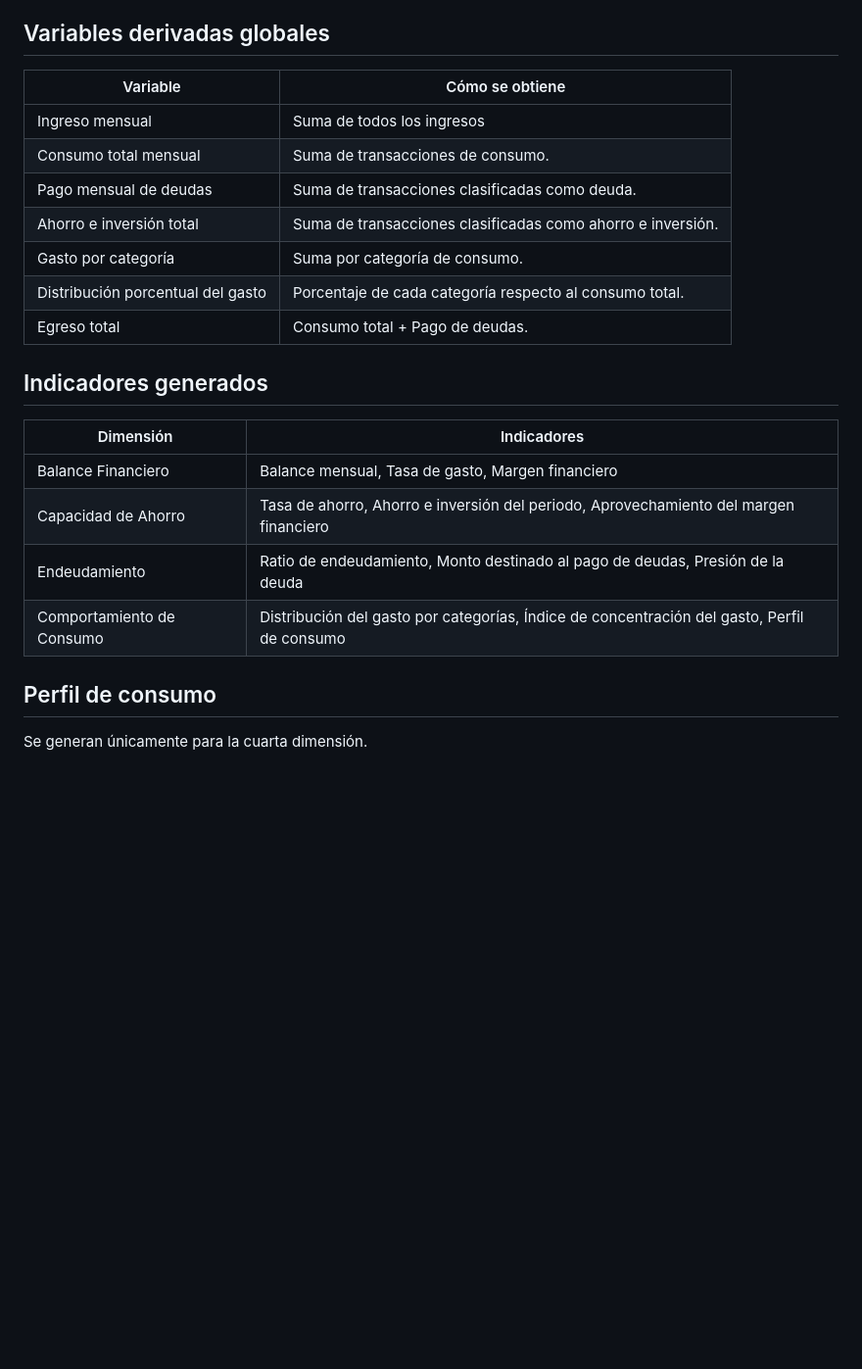
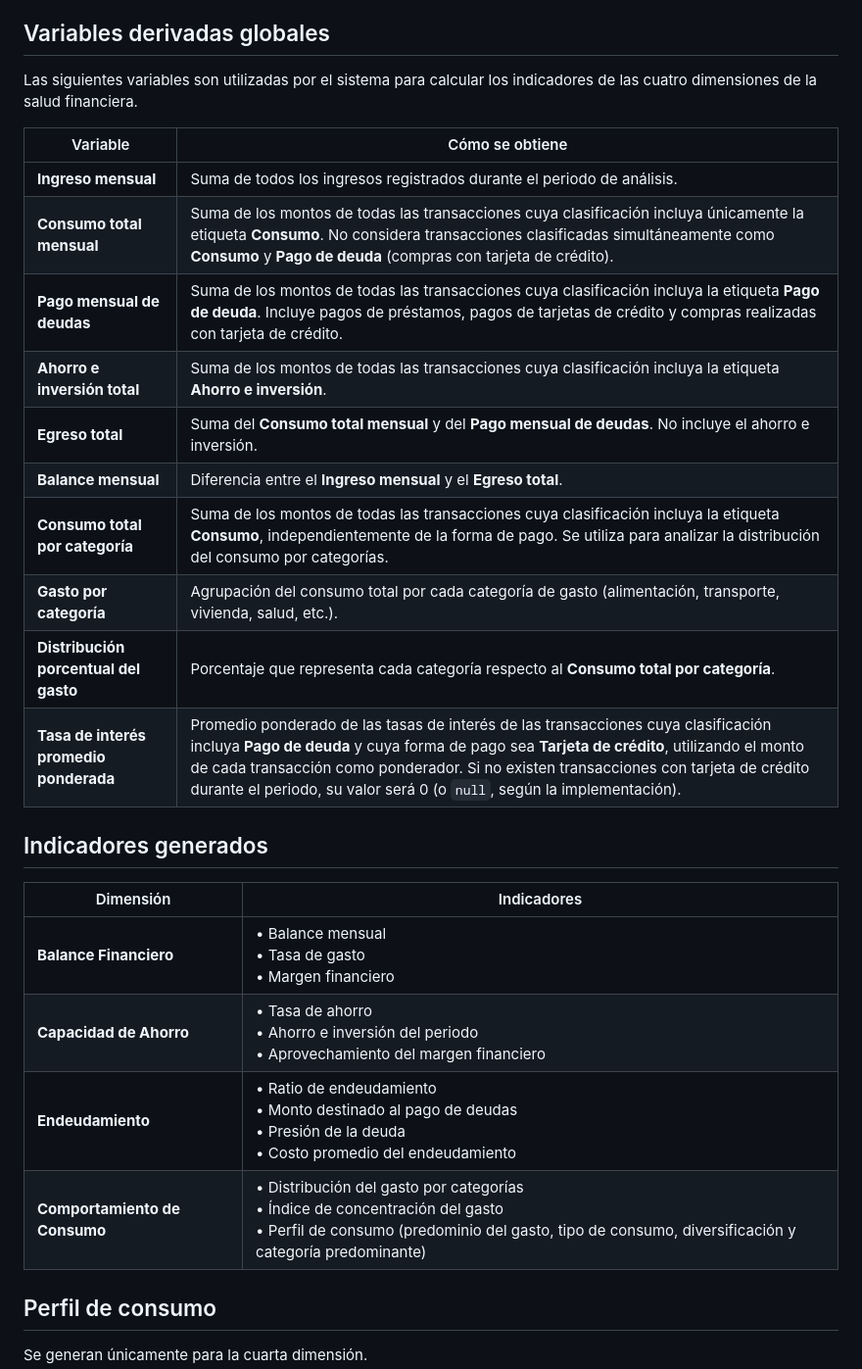
Before and after one commit to No-Country-simulation/Hackathon-G9-LATAM-Team-68, a Markdown page: ciencia-de-datos/Definición_conceptual_del_sistema.md, the part around one of its changes. Shown at 98% size. GitHub-like rendering; blank space fills up the shorter version.

```diff
--- a/ciencia-de-datos/Definición_conceptual_del_sistema.md
+++ b/ciencia-de-datos/Definición_conceptual_del_sistema.md
@@ -444,24 +444,29 @@ Justificación
 
 ## Variables derivadas globales
 
-|Variable|	Cómo se obtiene|
-| --- | --- |
-| Ingreso mensual | Suma de todos los ingresos |
-|Consumo total mensual|	Suma de transacciones de consumo.|
-|Pago mensual de deudas|	Suma de transacciones clasificadas como deuda.|
-|Ahorro e inversión total|	Suma de transacciones clasificadas como ahorro e inversión.|
-|Gasto por categoría|	Suma por categoría de consumo.|
-|Distribución porcentual del gasto|	Porcentaje de cada categoría respecto al consumo total.|
-|Egreso total|	Consumo total + Pago de deudas.|
+Las siguientes variables son utilizadas por el sistema para calcular los indicadores de las cuatro dimensiones de la salud financiera.
+
+| Variable | Cómo se obtiene |
+|----------|-----------------|
+| **Ingreso mensual** | Suma de todos los ingresos registrados durante el periodo de análisis. |
+| **Consumo total mensual** | Suma de los montos de todas las transacciones cuya clasificación incluya únicamente la etiqueta **Consumo**. No considera transacciones clasificadas simultáneamente como **Consumo** y **Pago de deuda** (compras con tarjeta de crédito). |
+| **Pago mensual de deudas** | Suma de los montos de todas las transacciones cuya clasificación incluya la etiqueta **Pago de deuda**. Incluye pagos de préstamos, pagos de tarjetas de crédito y compras realizadas con tarjeta de crédito. |
+| **Ahorro e inversión total** | Suma de los montos de todas las transacciones cuya clasificación incluya la etiqueta **Ahorro e inversión**. |
+| **Egreso total** | Suma del **Consumo total mensual** y del **Pago mensual de deudas**. No incluye el ahorro e inversión. |
+| **Balance mensual** | Diferencia entre el **Ingreso mensual** y el **Egreso total**. |
+| **Consumo total por categoría** | Suma de los montos de todas las transacciones cuya clasificación incluya la etiqueta **Consumo**, independientemente de la forma de pago. Se utiliza para analizar la distribución del consumo por categorías. |
+| **Gasto por categoría** | Agrupación del consumo total por cada categoría de gasto (alimentación, transporte, vivienda, salud, etc.). |
+| **Distribución porcentual del gasto** | Porcentaje que representa cada categoría respecto al **Consumo total por categoría**. |
+| **Tasa de interés promedio ponderada** | Promedio ponderado de las tasas de interés de las transacciones cuya clasificación incluya **Pago de deuda** y cuya forma de pago sea **Tarjeta de crédito**, utilizando el monto de cada transacción como ponderador. Si no existen transacciones con tarjeta de crédito durante el periodo, su valor será 0 (o `null`, según la implementación). |
 
 ## Indicadores generados
 
-|Dimensión	|Indicadores|
-| --- | --- |
-|Balance Financiero|	Balance mensual, Tasa de gasto, Margen financiero|
-|Capacidad de Ahorro|	Tasa de ahorro, Ahorro e inversión del periodo, Aprovechamiento del margen financiero|
-|Endeudamiento|	Ratio de endeudamiento, Monto destinado al pago de deudas, Presión de la deuda|
-|Comportamiento de Consumo|	Distribución del gasto por categorías, Índice de concentración del gasto, Perfil de consumo|
+| Dimensión | Indicadores |
+|-----------|-------------|
+| **Balance Financiero** | • Balance mensual<br>• Tasa de gasto<br>• Margen financiero |
+| **Capacidad de Ahorro** | • Tasa de ahorro<br>• Ahorro e inversión del periodo<br>• Aprovechamiento del margen financiero |
+| **Endeudamiento** | • Ratio de endeudamiento<br>• Monto destinado al pago de deudas<br>• Presión de la deuda<br>• Costo promedio del endeudamiento |
+| **Comportamiento de Consumo** | • Distribución del gasto por categorías<br>• Índice de concentración del gasto<br>• Perfil de consumo (predominio del gasto, tipo de consumo, diversificación y categoría predominante) |
 
 ## Perfil de consumo
 
```
Also changed, not shown: other parts of ciencia-de-datos/Definición_conceptual_del_sistema.md (+37 -19 lines).
